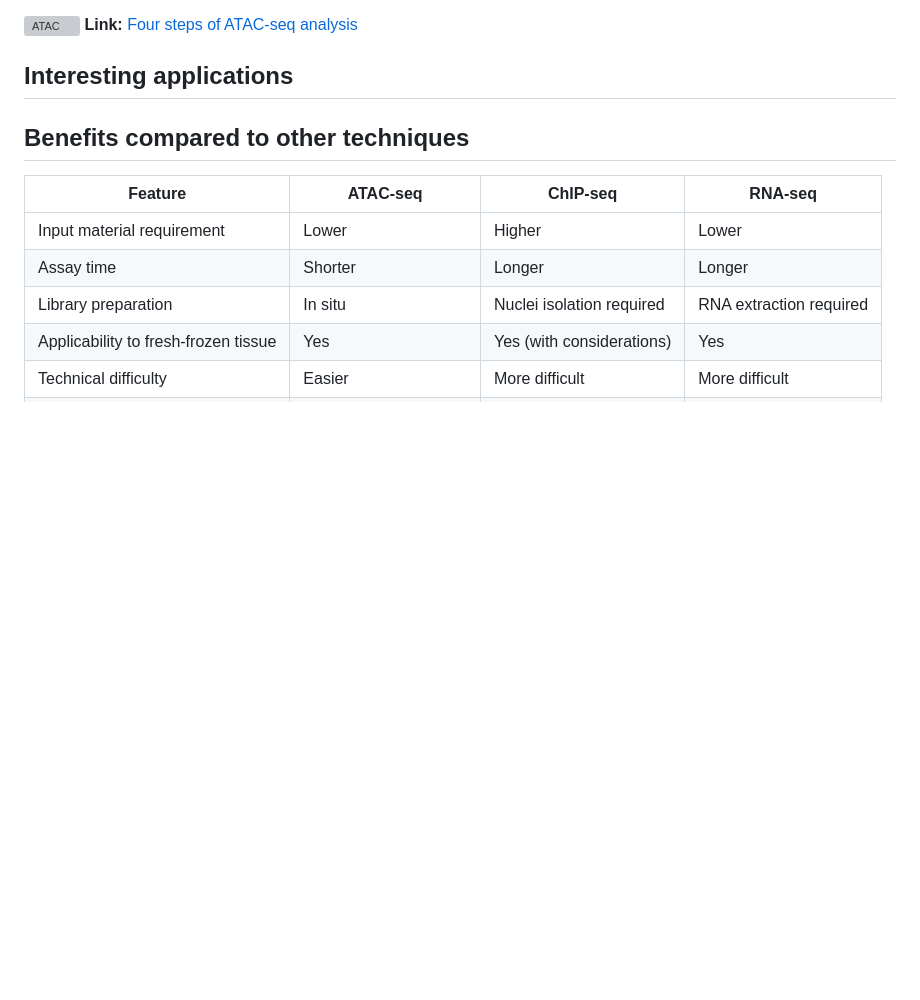
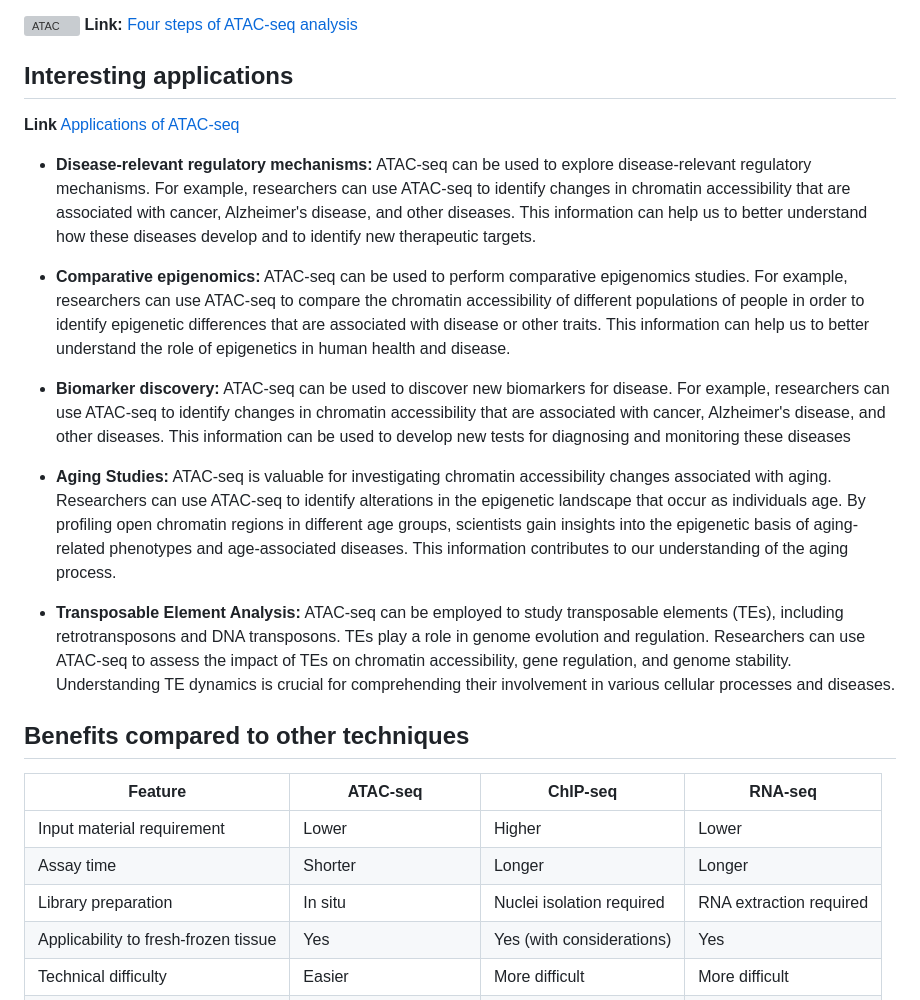
Before and after one commit to sta426hs2023/material, a Markdown page: week02-25sep2023/brainstorm/row3left_ATAC_seq.md, the part around the change. Drawn GitHub-style; blank space fills up the shorter version; grey boxes are pictures that could not be loaded.

```diff
--- a/week02-25sep2023/brainstorm/row3left_ATAC_seq.md
+++ b/week02-25sep2023/brainstorm/row3left_ATAC_seq.md
@@ -39,6 +39,17 @@ The four most important steps of ATAC-seq analysis include:
 
 
 ## Interesting applications
+**Link** [Applications of ATAC-seq](https://emea.illumina.com/techniques/popular-applications/epigenetics/atac-seq-chromatin-accessibility.html)
+- __Disease-relevant regulatory mechanisms:__ ATAC-seq can be used to explore disease-relevant regulatory mechanisms. For example, researchers can use ATAC-seq to identify changes in chromatin accessibility that are associated with cancer, Alzheimer's disease, and other diseases. This information can help us to better understand how these diseases develop and to identify new therapeutic targets.
+
+- __Comparative epigenomics:__ ATAC-seq can be used to perform comparative epigenomics studies. For example, researchers can use ATAC-seq to compare the chromatin accessibility of different populations of people in order to identify epigenetic differences that are associated with disease or other traits. This information can help us to better understand the role of epigenetics in human health and disease.
+
+- __Biomarker discovery:__ ATAC-seq can be used to discover new biomarkers for disease. For example, researchers can use ATAC-seq to identify changes in chromatin accessibility that are associated with cancer, Alzheimer's disease, and other diseases. This information can be used to develop new tests for diagnosing and monitoring these diseases
+
+- __Aging Studies:__ ATAC-seq is valuable for investigating chromatin accessibility changes associated with aging. Researchers can use ATAC-seq to identify alterations in the epigenetic landscape that occur as individuals age. By profiling open chromatin regions in different age groups, scientists gain insights into the epigenetic basis of aging-related phenotypes and age-associated diseases. This information contributes to our understanding of the aging process.
+
+- __Transposable Element Analysis:__ ATAC-seq can be employed to study transposable elements (TEs), including retrotransposons and DNA transposons. TEs play a role in genome evolution and regulation. Researchers can use ATAC-seq to assess the impact of TEs on chromatin accessibility, gene regulation, and genome stability. Understanding TE dynamics is crucial for comprehending their involvement in various cellular processes and diseases.
+
 
 ## Benefits compared to other techniques
 
```
